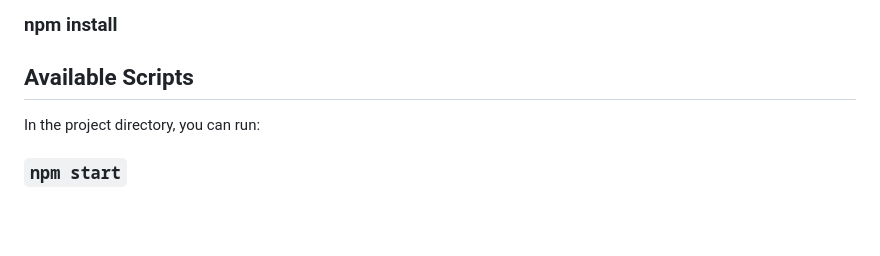
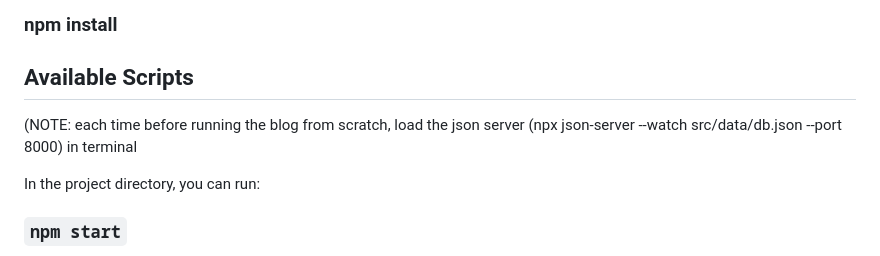
Before and after one commit to VishwangiR/My-life-in-a-Blog, a Markdown page: README.md, the part around the change. GitHub-like rendering; blank space fills up the shorter version.

```diff
--- a/README.md
+++ b/README.md
@@ -7,6 +7,8 @@ This project was bootstrapped with [Create React App](https://github.com/faceboo
 ### npm install
 
 ## Available Scripts
+
+(NOTE: each time before running the blog from scratch, load the json server (npx json-server --watch src/data/db.json --port 8000) in terminal
 
 In the project directory, you can run:
 
```
